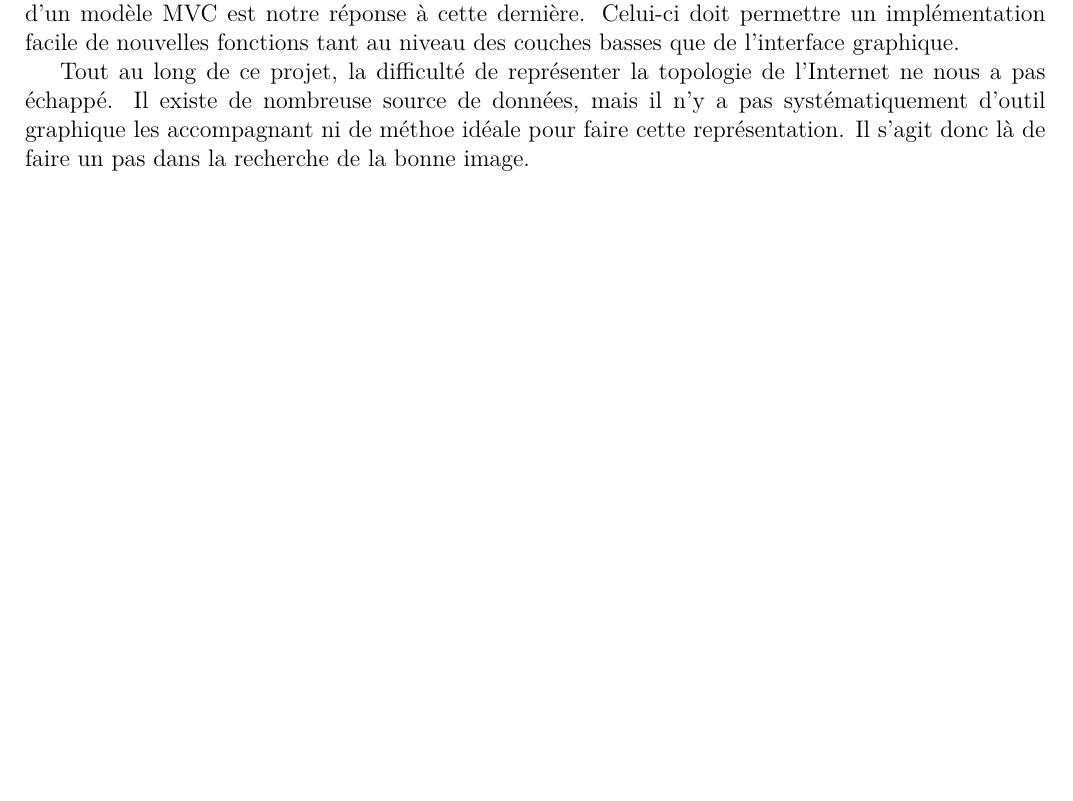
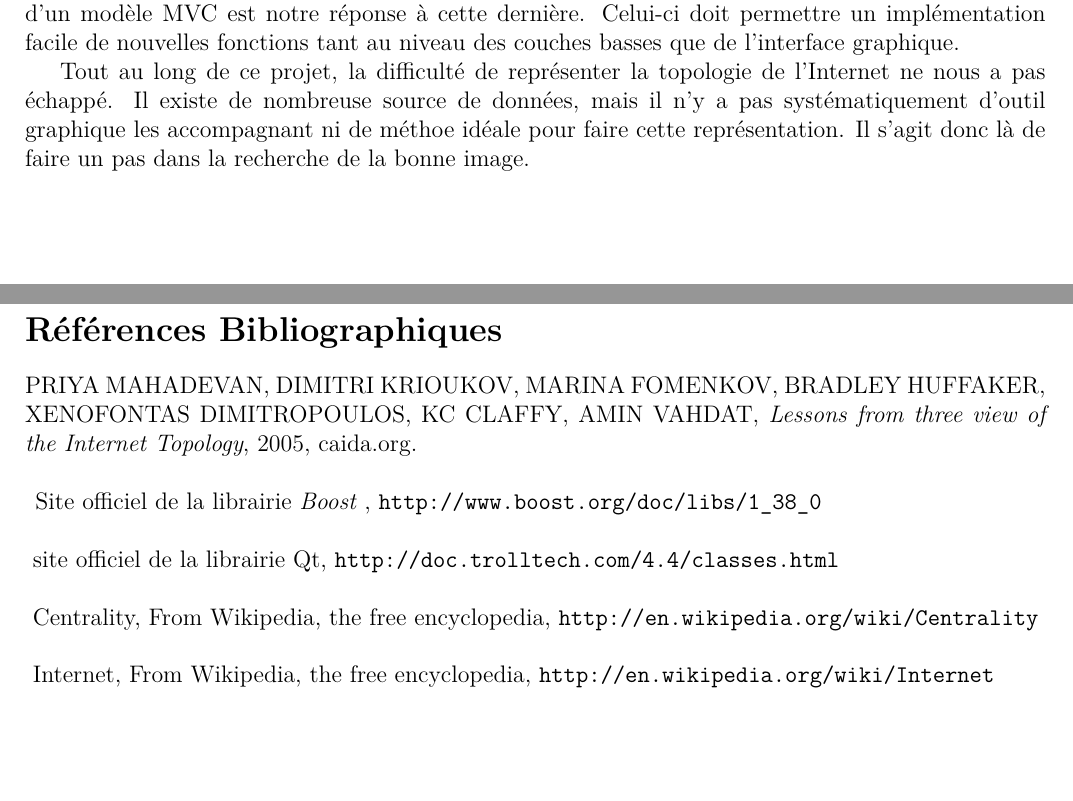
Before and after one commit to EvOr/tache, a LaTeX paper (report/rapport_squelette.tex, which reads report/bibliographie.tex): part of page 34 of 34 before the commit and two parts of pages 34 and 35 of 35 after it, the two joined at a grey line, cut so that both start at the same text. Compiled offline with pdfLaTeX.

Commit message:
Ajout de la bibliographie

```diff
--- /dev/null
+++ b/report/bibliographie.tex
@@ -0,0 +1,18 @@
+\section*{R\'ef\'erences Bibliographiques}
+
+
+
+\label{bib_3view}
+PRIYA MAHADEVAN, DIMITRI KRIOUKOV, MARINA FOMENKOV, BRADLEY HUFFAKER, XENOFONTAS DIMITROPOULOS, KC CLAFFY, AMIN VAHDAT, \textit{Lessons from three view of the Internet Topology}, 2005, caida.org.\\
+~\\
+\label{bib_boost}
+Site officiel de la librairie \boost, \verb|http://www.boost.org/doc/libs/1_38_0|\\
+~\\
+\label{bib_qt}
+site officiel de la librairie Qt, \verb|http://doc.trolltech.com/4.4/classes.html|\\
+~\\
+\label{bib_wiki_centrality}
+Centrality, From Wikipedia, the free encyclopedia, \verb|http://en.wikipedia.org/wiki/Centrality|\\
+~\\
+\label{bib_wiki_internet}
+Internet, From Wikipedia, the free encyclopedia, \verb|http://en.wikipedia.org/wiki/Internet|
--- a/report/rapport_squelette.tex
+++ b/report/rapport_squelette.tex
@@ -109,7 +109,12 @@
 
 \pagebreak
 \addtocontents{toc}{\protect\contentsline{section}{Conclusion}{}}
-\fancyhead[R]{Introduction}
+\fancyhead[R]{Conclusion}
 \input{conclusion}
 
+\pagebreak
+\addtocontents{toc}{\protect\contentsline{section}{R\'ef\'erences bibliographiques}{}}
+\fancyhead[R]{R\'ef\'erences bibliographiques}
+\input{bibliographie}
+
 \end{document}
```
Also changed, not shown: report/rapport_squelette.tex (2 more changed lines).
